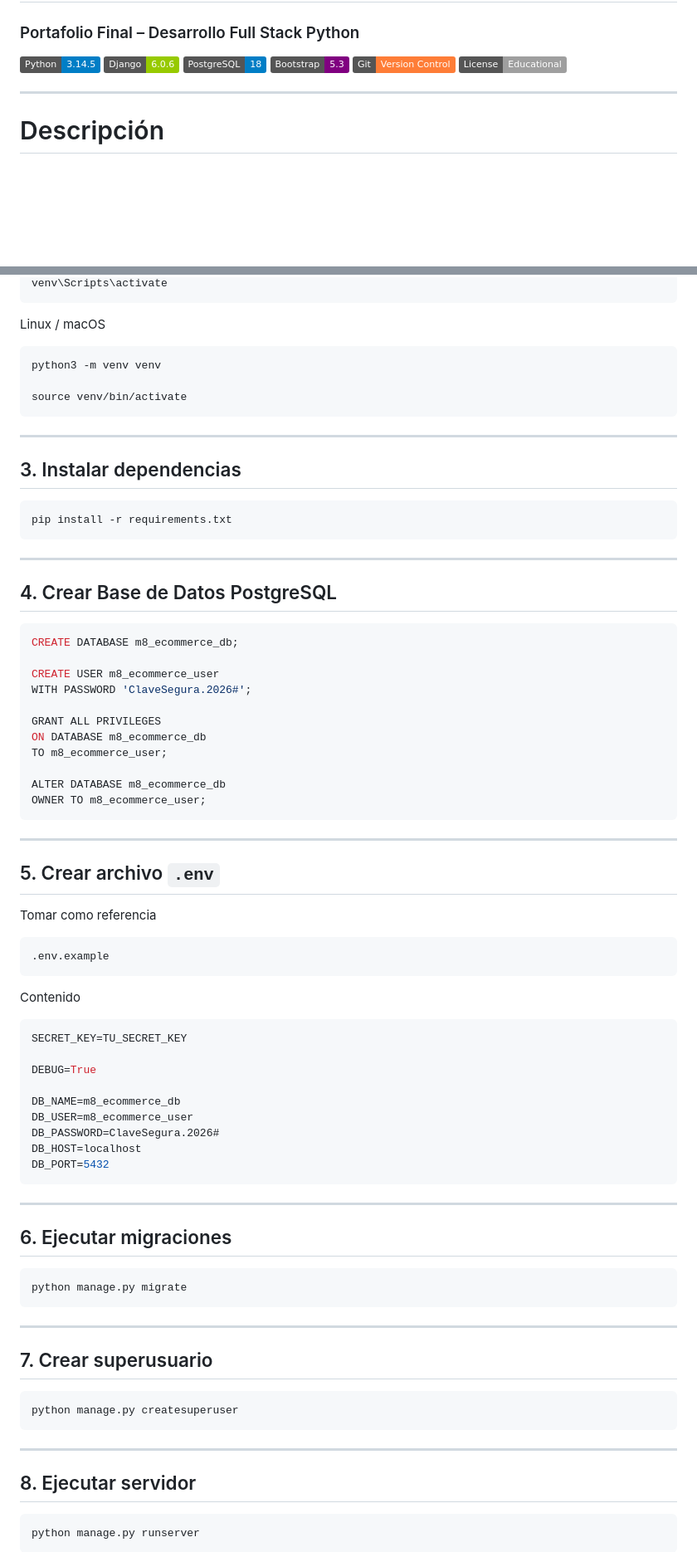
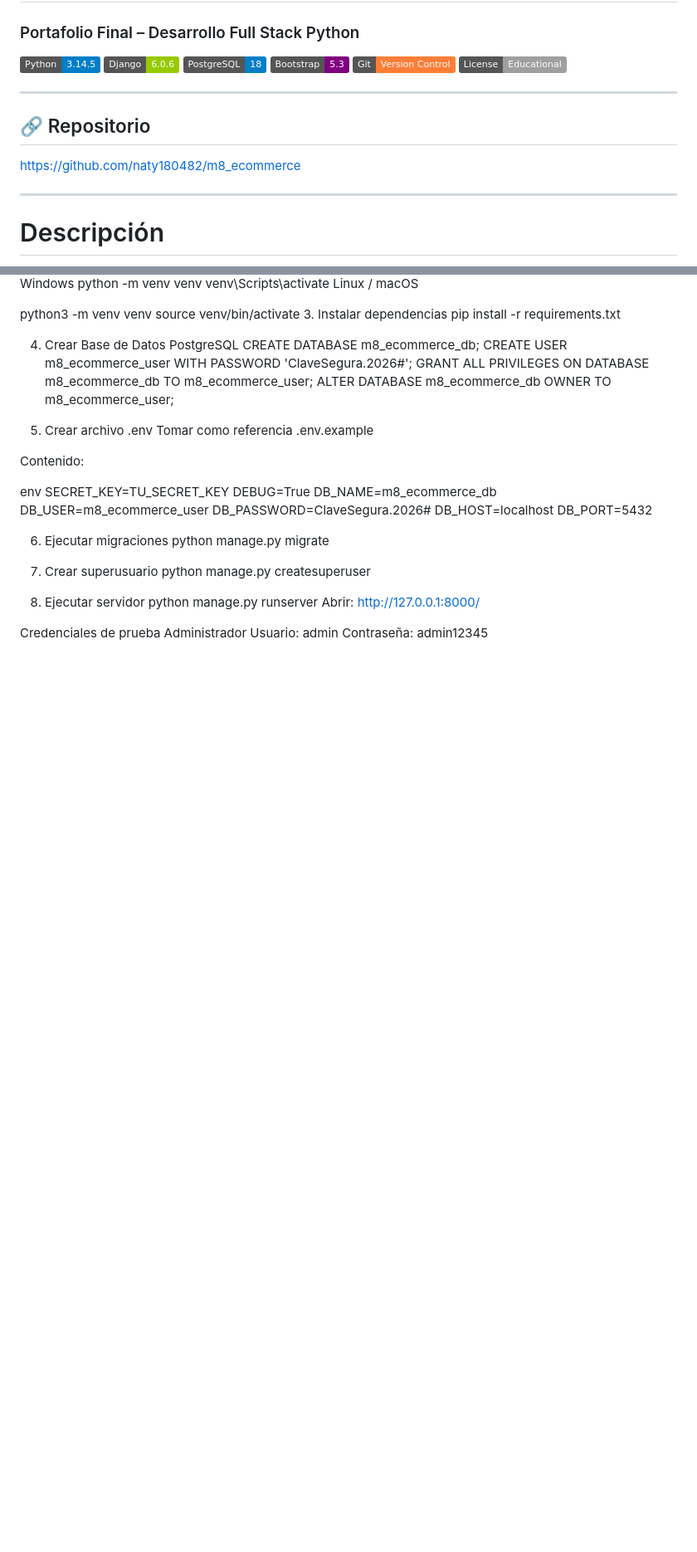
Before and after one commit to naty180482/m8_ecommerce, a Markdown page: README.md, 2 parts joined by grey strips. Shown at 83% size. Rendered like a GitHub page; badges without logos; blank space fills up the shorter version.

Commit message:
Entrega final M8 Ecommerce

````diff
--- a/README.md
+++ b/README.md
@@ -7,6 +7,12 @@
 ![Bootstrap](https://img.shields.io/badge/Bootstrap-5.3-purple?logo=bootstrap)
 ![Git](https://img.shields.io/badge/Git-Version_Control-orange?logo=git)
 ![License](https://img.shields.io/badge/License-Educational-lightgrey)
+
+---
+
+## 🔗 Repositorio
+
+https://github.com/naty180482/m8_ecommerce
 
 ---
 
@@ -198,85 +163,43 @@ python -m venv venv
 venv\Scripts\activate
-```
-
 Linux / macOS
 
-```bash
 python3 -m venv venv
+source venv/bin/activate
+3. Instalar dependencias
+pip install -r requirements.txt
 
-source venv/bin/activate
-```
+4. Crear Base de Datos PostgreSQL
+CREATE DATABASE m8_ecommerce_db;
+CREATE USER m8_ecommerce_user WITH PASSWORD 'ClaveSegura.2026#';
+GRANT ALL PRIVILEGES ON DATABASE m8_ecommerce_db TO m8_ecommerce_user;
+ALTER DATABASE m8_ecommerce_db OWNER TO m8_ecommerce_user;
 
----
+5. Crear archivo .env
+Tomar como referencia .env.example
 
-## 3. Instalar dependencias
+Contenido:
 
-```bash
-pip install -r requirements.txt
-```
-
----
-
-## 4. Crear Base de Datos PostgreSQL
-
-```sql
-CREATE DATABASE m8_ecommerce_db;
-
-CREATE USER m8_ecommerce_user
-WITH PASSWORD 'ClaveSegura.2026#';
-
-GRANT ALL PRIVILEGES
-ON DATABASE m8_ecommerce_db
-TO m8_ecommerce_user;
-
-ALTER DATABASE m8_ecommerce_db
-OWNER TO m8_ecommerce_user;
-```
-
----
-
-## 5. Crear archivo `.env`
-
-Tomar como referencia
-
-```
-.env.example
-```
-
-Contenido
-
-```env
+env
 SECRET_KEY=TU_SECRET_KEY
-
 DEBUG=True
-
 DB_NAME=m8_ecommerce_db
 DB_USER=m8_ecommerce_user
 DB_PASSWORD=ClaveSegura.2026#
 DB_HOST=localhost
 DB_PORT=5432
-```
 
----
+6. Ejecutar migraciones
+python manage.py migrate
 
-## 6. Ejecutar migraciones
+7. Crear superusuario
+python manage.py createsuperuser
 
-```bash
-python manage.py migrate
-```
+8. Ejecutar servidor
+python manage.py runserver
+Abrir: http://127.0.0.1:8000/
 
----
+Credenciales de prueba
+Administrador
+Usuario: admin
+Contraseña: admin12345
 
-## 7. Crear superusuario
-
-```bash
-python manage.py createsuperuser
-```
-
----
-
-## 8. Ejecutar servidor
-
-```bash
-python manage.py runserver
-```
-
````
Also changed, not shown: other parts of README.md (+45 -199 lines).
